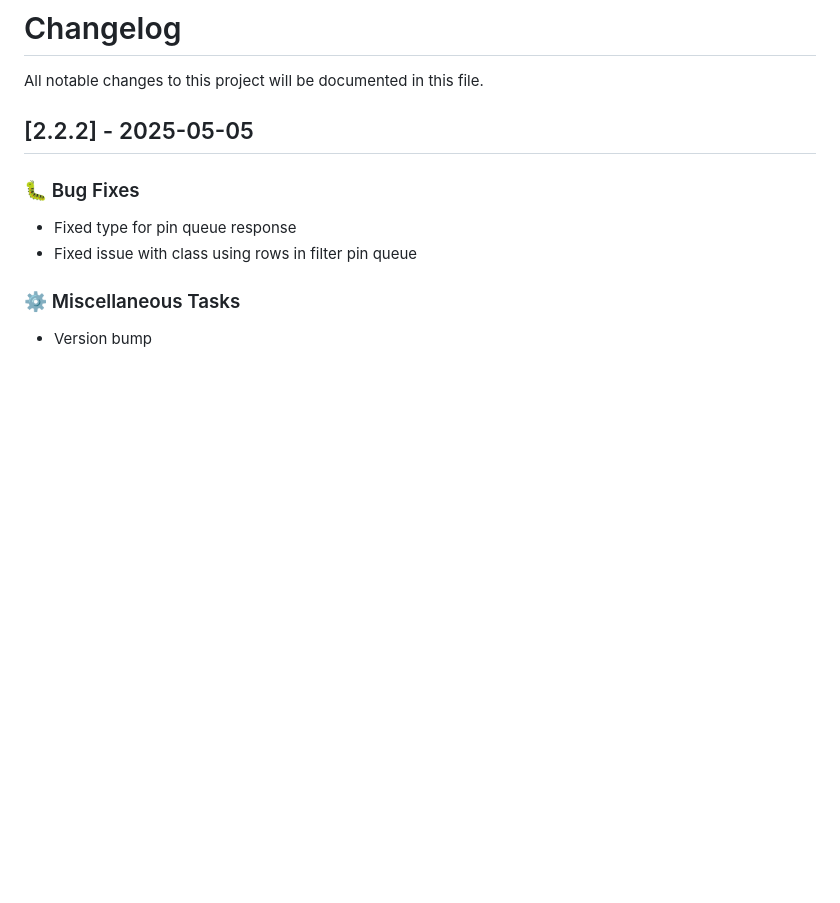
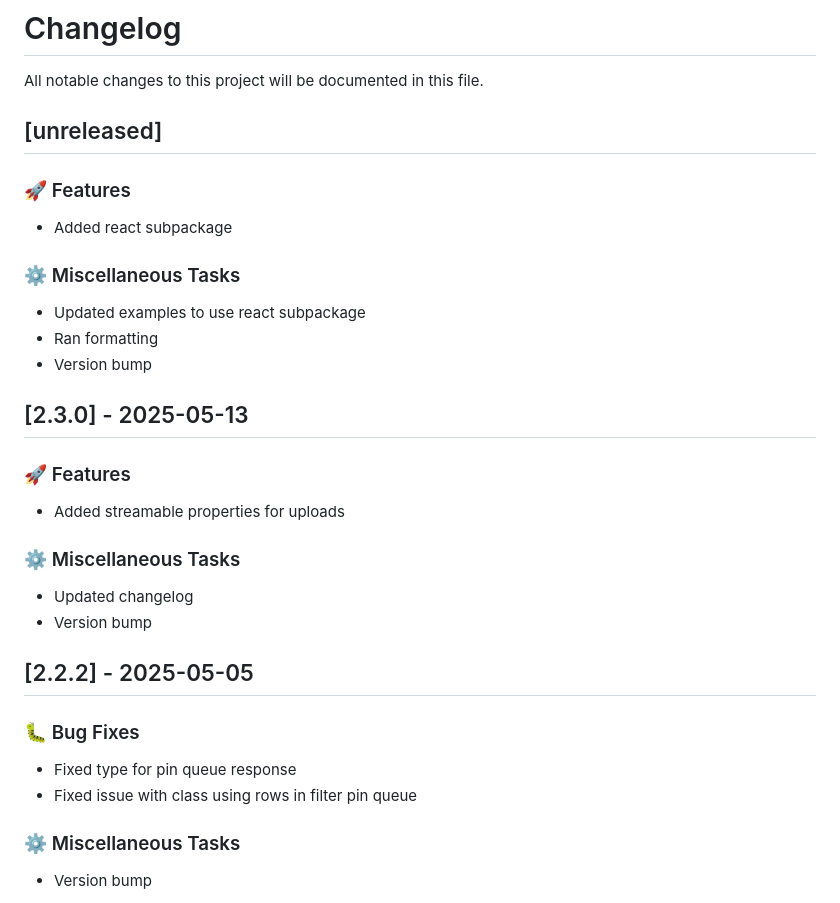
Before and after one commit to PinataCloud/pinata, a Markdown page: CHANGELOG.md, the part around the change. Drawn GitHub-style; blank space fills up the shorter version.

Commit message:
chore: updated changelog

```diff
--- a/CHANGELOG.md
+++ b/CHANGELOG.md
@@ -1,6 +1,29 @@
 # Changelog
 
 All notable changes to this project will be documented in this file.
+
+## [unreleased]
+
+### 🚀 Features
+
+- Added react subpackage
+
+### ⚙️ Miscellaneous Tasks
+
+- Updated examples to use react subpackage
+- Ran formatting
+- Version bump
+
+## [2.3.0] - 2025-05-13
+
+### 🚀 Features
+
+- Added streamable properties for uploads
+
+### ⚙️ Miscellaneous Tasks
+
+- Updated changelog
+- Version bump
 
 ## [2.2.2] - 2025-05-05
 
```
